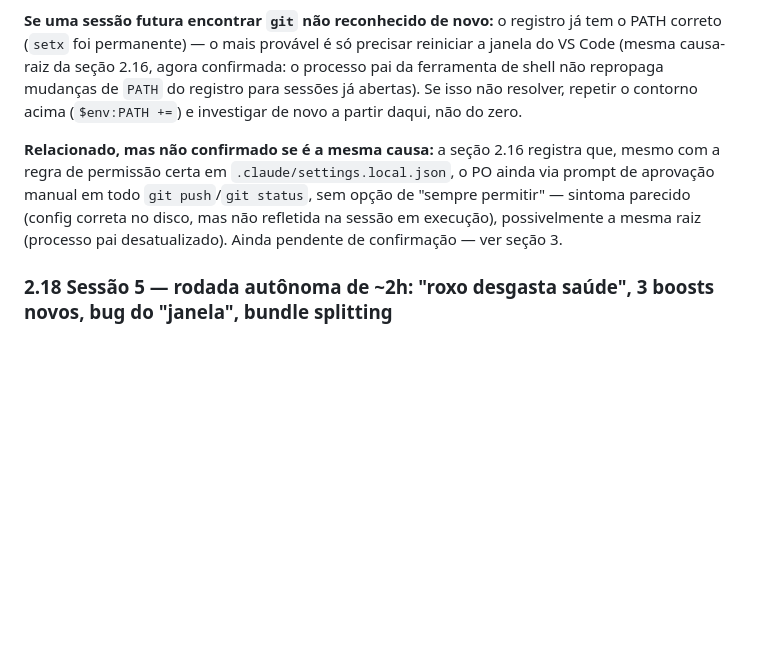
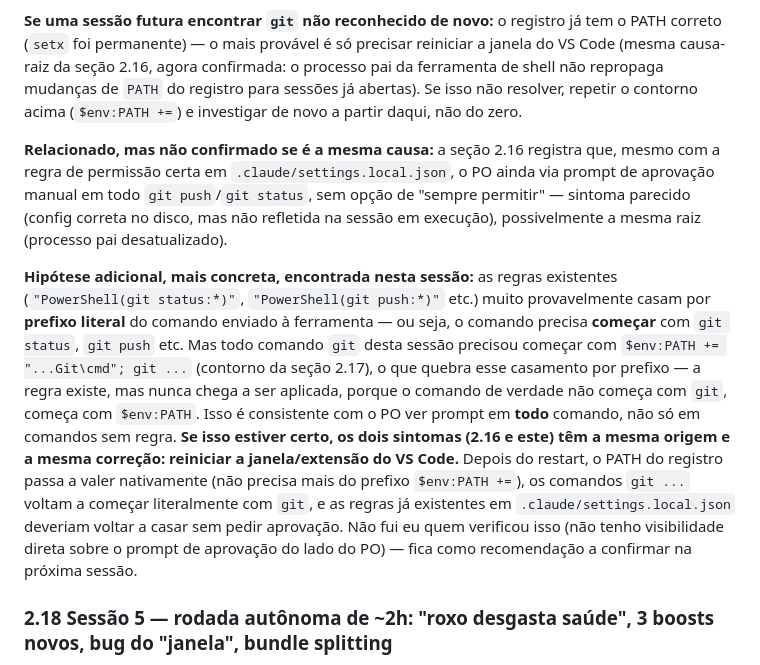
Before and after one commit to daniellimabr/racing-manager, a Markdown page: Claude-Racing.md, the part around the change. Drawn GitHub-style; blank space fills up the shorter version.

Commit message:
docs(sessao5): hipotese concreta para o prompt de permissao repetido do git
As regras em settings.local.json provavelmente casam por prefixo literal
do comando (precisa comecar com git status/git push/etc). Todo comando
desta sessao comecou com o contorno do PATH, $env:PATH += ...; git ...,
o que quebra esse casamento. Hipotese: o mesmo restart da janela do VS
Code que resolve o PATH do git tambem resolve o prompt de permissao.

```diff
--- a/Claude-Racing.md
+++ b/Claude-Racing.md
@@ -315,7 +315,9 @@ A hipótese 1 da seção 2.16 (cache de settings resolvido por restart do VS Cod
 
 **Se uma sessão futura encontrar `git` não reconhecido de novo:** o registro já tem o PATH correto (`setx` foi permanente) — o mais provável é só precisar reiniciar a janela do VS Code (mesma causa-raiz da seção 2.16, agora confirmada: o processo pai da ferramenta de shell não repropaga mudanças de `PATH` do registro para sessões já abertas). Se isso não resolver, repetir o contorno acima (`$env:PATH +=`) e investigar de novo a partir daqui, não do zero.
 
-**Relacionado, mas não confirmado se é a mesma causa:** a seção 2.16 registra que, mesmo com a regra de permissão certa em `.claude/settings.local.json`, o PO ainda via prompt de aprovação manual em todo `git push`/`git status`, sem opção de "sempre permitir" — sintoma parecido (config correta no disco, mas não refletida na sessão em execução), possivelmente a mesma raiz (processo pai desatualizado). Ainda pendente de confirmação — ver seção 3.
+**Relacionado, mas não confirmado se é a mesma causa:** a seção 2.16 registra que, mesmo com a regra de permissão certa em `.claude/settings.local.json`, o PO ainda via prompt de aprovação manual em todo `git push`/`git status`, sem opção de "sempre permitir" — sintoma parecido (config correta no disco, mas não refletida na sessão em execução), possivelmente a mesma raiz (processo pai desatualizado).
+
+**Hipótese adicional, mais concreta, encontrada nesta sessão:** as regras existentes (`"PowerShell(git status:*)"`, `"PowerShell(git push:*)"` etc.) muito provavelmente casam por **prefixo literal** do comando enviado à ferramenta — ou seja, o comando precisa **começar** com `git status`, `git push` etc. Mas todo comando `git` desta sessão precisou começar com `$env:PATH += "...Git\cmd"; git ...` (contorno da seção 2.17), o que quebra esse casamento por prefixo — a regra existe, mas nunca chega a ser aplicada, porque o comando de verdade não começa com `git`, começa com `$env:PATH`. Isso é consistente com o PO ver prompt em **todo** comando, não só em comandos sem regra. **Se isso estiver certo, os dois sintomas (2.16 e este) têm a mesma origem e a mesma correção: reiniciar a janela/extensão do VS Code.** Depois do restart, o PATH do registro passa a valer nativamente (não precisa mais do prefixo `$env:PATH +=`), os comandos `git ...` voltam a começar literalmente com `git`, e as regras já existentes em `.claude/settings.local.json` deveriam voltar a casar sem pedir aprovação. Não fui eu quem verificou isso (não tenho visibilidade direta sobre o prompt de aprovação do lado do PO) — fica como recomendação a confirmar na próxima sessão.
 
 ### 2.18 Sessão 5 — rodada autônoma de ~2h: "roxo desgasta saúde", 3 boosts novos, bug do "janela", bundle splitting
 
```
